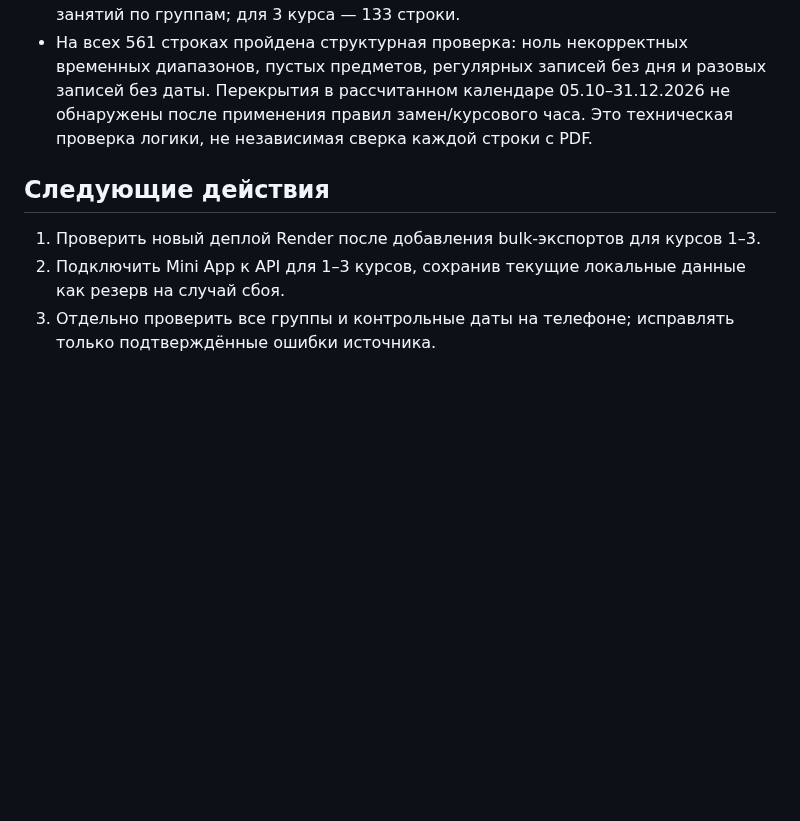
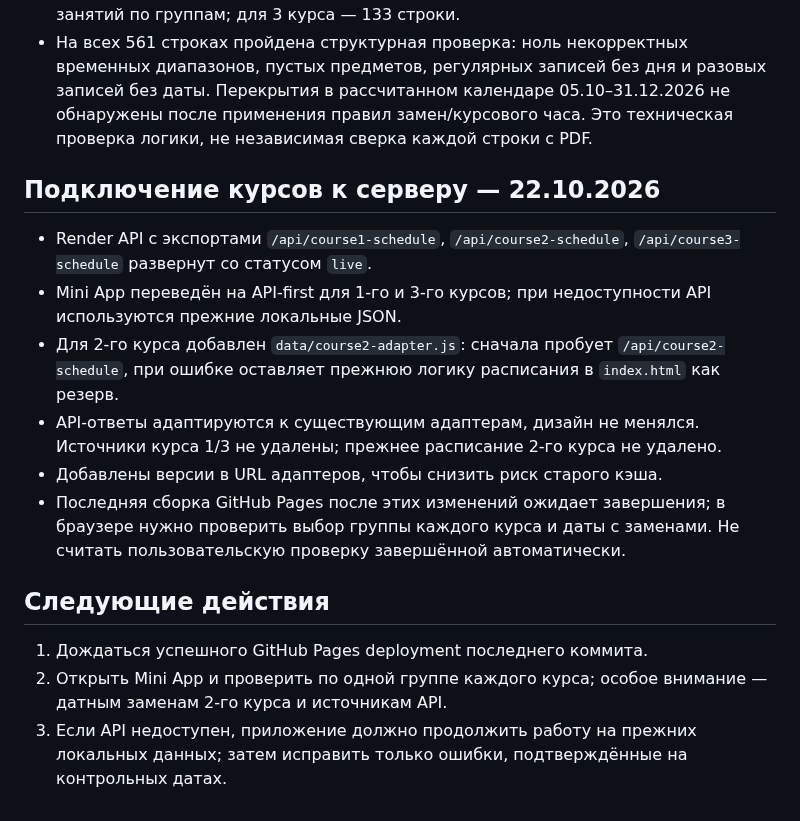
Before and after one commit to zastroblox-cmd/rta-schedule-miniapp, a Markdown page: PROJECT_STATUS.md, the part around the change. GitHub-like rendering; blank space fills up the shorter version.

Commit message:
Record API-first integration for courses one through three

```diff
--- a/PROJECT_STATUS.md
+++ b/PROJECT_STATUS.md
@@ -39,7 +39,15 @@
 - Для 1 курса импортированы 166 строк после раскрытия дат и объединённых занятий по группам; для 3 курса — 133 строки.
 - На всех 561 строках пройдена структурная проверка: ноль некорректных временных диапазонов, пустых предметов, регулярных записей без дня и разовых записей без даты. Перекрытия в рассчитанном календаре 05.10–31.12.2026 не обнаружены после применения правил замен/курсового часа. Это техническая проверка логики, не независимая сверка каждой строки с PDF.
 
+## Подключение курсов к серверу — 22.10.2026
+- Render API с экспортами `/api/course1-schedule`, `/api/course2-schedule`, `/api/course3-schedule` развернут со статусом `live`.
+- Mini App переведён на API-first для 1-го и 3-го курсов; при недоступности API используются прежние локальные JSON.
+- Для 2-го курса добавлен `data/course2-adapter.js`: сначала пробует `/api/course2-schedule`, при ошибке оставляет прежнюю логику расписания в `index.html` как резерв.
+- API-ответы адаптируются к существующим адаптерам, дизайн не менялся. Источники курса 1/3 не удалены; прежнее расписание 2-го курса не удалено.
+- Добавлены версии в URL адаптеров, чтобы снизить риск старого кэша.
+- Последняя сборка GitHub Pages после этих изменений ожидает завершения; в браузере нужно проверить выбор группы каждого курса и даты с заменами. Не считать пользовательскую проверку завершённой автоматически.
+
 ## Следующие действия
-1. Проверить новый деплой Render после добавления bulk-экспортов для курсов 1–3.
-2. Подключить Mini App к API для 1–3 курсов, сохранив текущие локальные данные как резерв на случай сбоя.
-3. Отдельно проверить все группы и контрольные даты на телефоне; исправлять только подтверждённые ошибки источника.
+1. Дождаться успешного GitHub Pages deployment последнего коммита.
+2. Открыть Mini App и проверить по одной группе каждого курса; особое внимание — датным заменам 2-го курса и источникам API.
+3. Если API недоступен, приложение должно продолжить работу на прежних локальных данных; затем исправить только ошибки, подтверждённые на контрольных датах.
```
